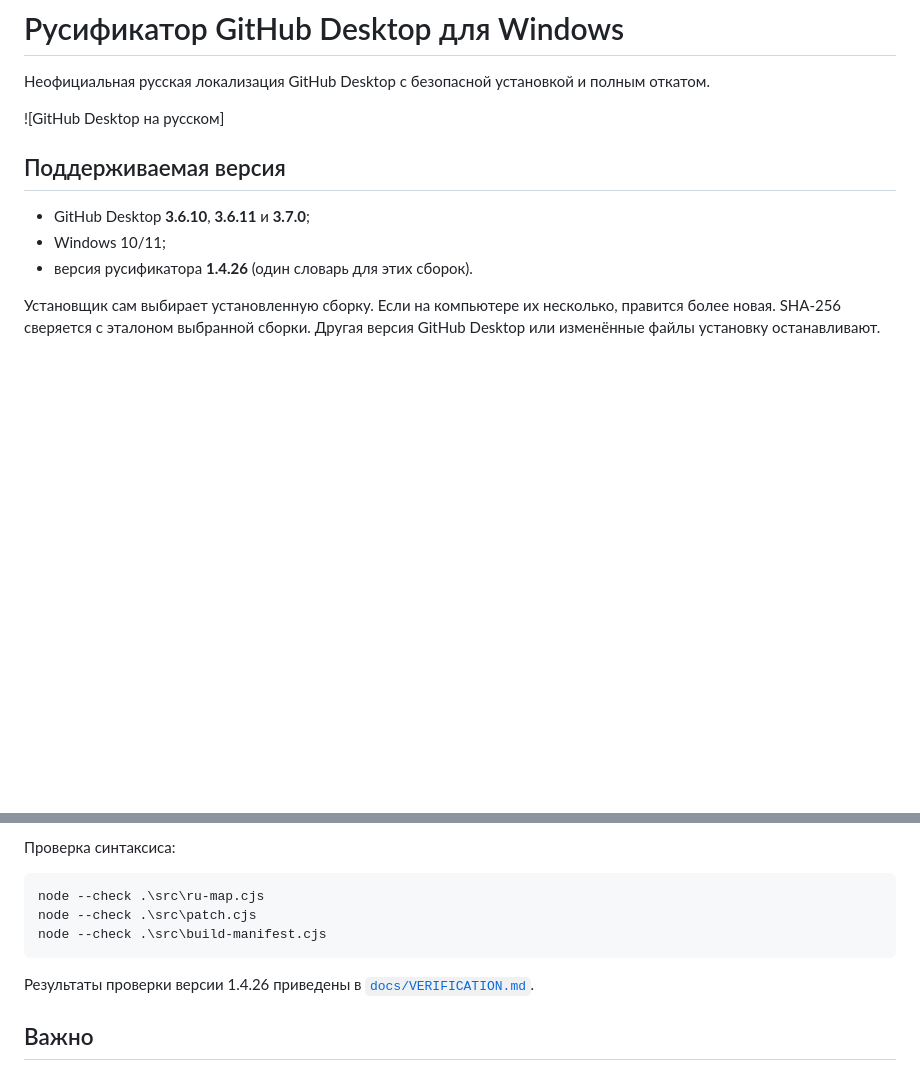
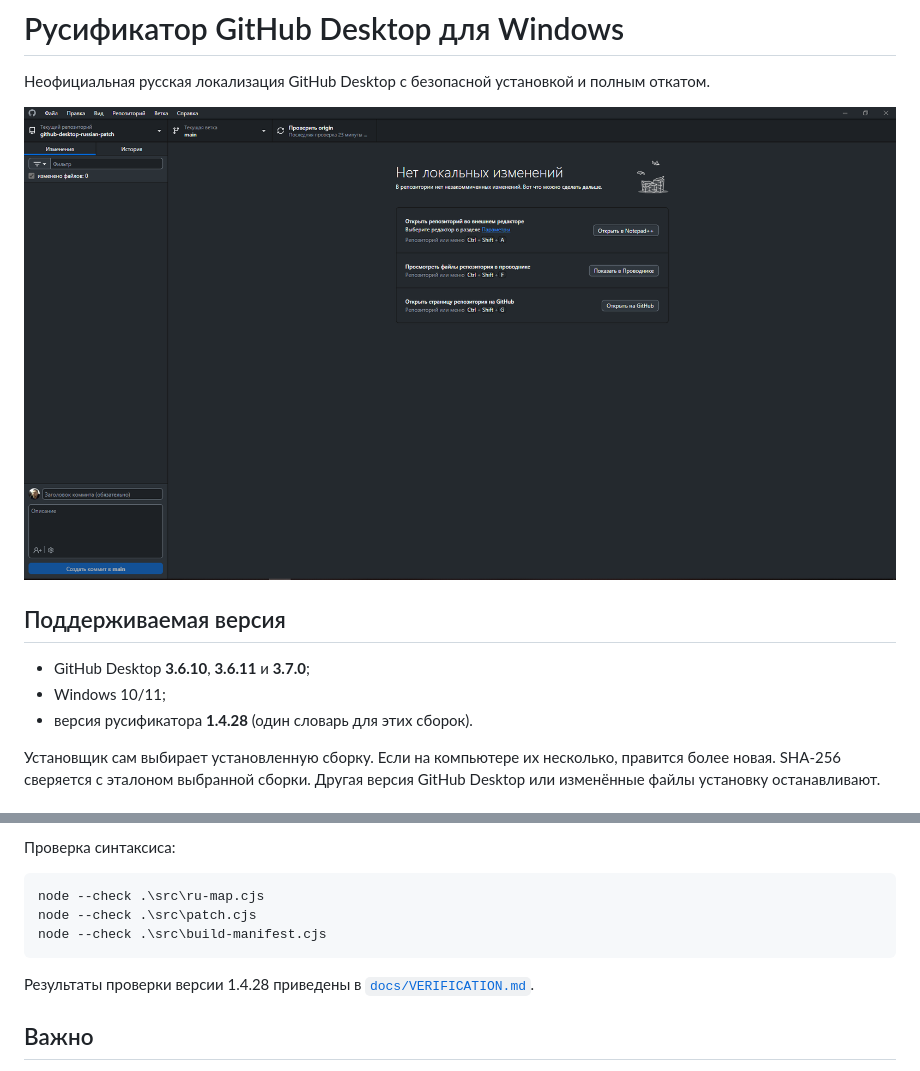
Before and after one commit to kiruxa555/github-desktop-russian-patch, a Markdown page: README.md, 2 parts joined by grey strips. GitHub-like rendering; pictures changed too: assets/preview.png; blank space fills up the shorter version.

Commit message:
Русификатор 1.4.28 для GitHub Desktop 3.6.10, 3.6.11 и 3.7.0

````diff
--- a/README.md
+++ b/README.md
@@ -2,13 +2,13 @@
 
 Неофициальная русская локализация GitHub Desktop с безопасной установкой и полным откатом.
 
-![GitHub Desktop на русском]
+![GitHub Desktop на русском](assets/preview.png)
 
 ## Поддерживаемая версия
 
 - GitHub Desktop **3.6.10**, **3.6.11** и **3.7.0**;
 - Windows 10/11;
-- версия русификатора **1.4.26** (один словарь для этих сборок).
+- версия русификатора **1.4.28** (один словарь для этих сборок).
 
 Установщик сам выбирает установленную сборку. Если на компьютере их несколько, правится более новая. SHA-256 сверяется с эталоном выбранной сборки. Другая версия GitHub Desktop или изменённые файлы установку останавливают.
 
@@ -72,7 +72,7 @@ node --check .\src\patch.cjs
 node --check .\src\build-manifest.cjs
 ```
 
-Результаты проверки версии 1.4.26 приведены в [`docs/VERIFICATION.md`](docs/VERIFICATION.md).
+Результаты проверки версии 1.4.28 приведены в [`docs/VERIFICATION.md`](docs/VERIFICATION.md).
 
 ## Важно
 
````
Also changed, not shown: docs/VERIFICATION.md (+4 -2 lines), 4 other files.
